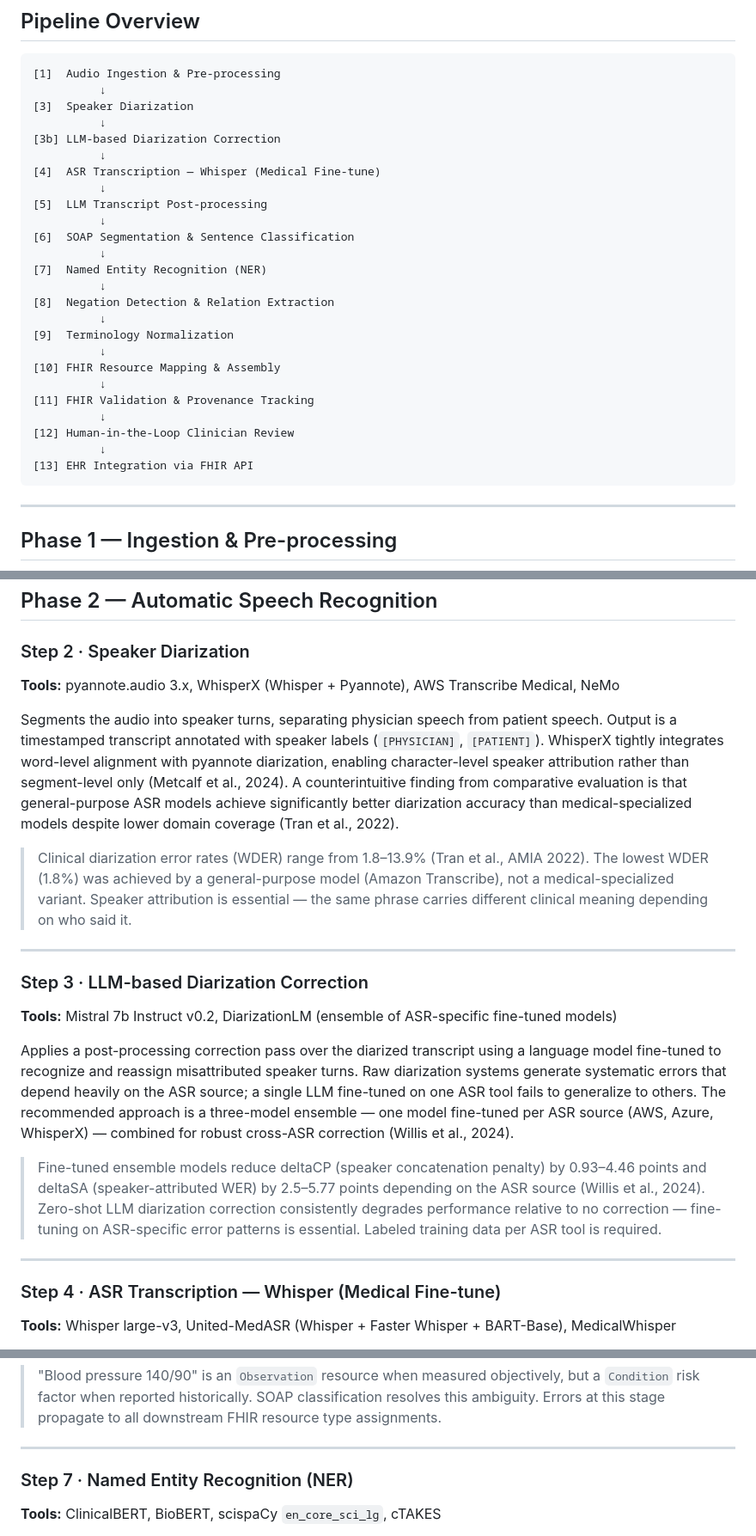
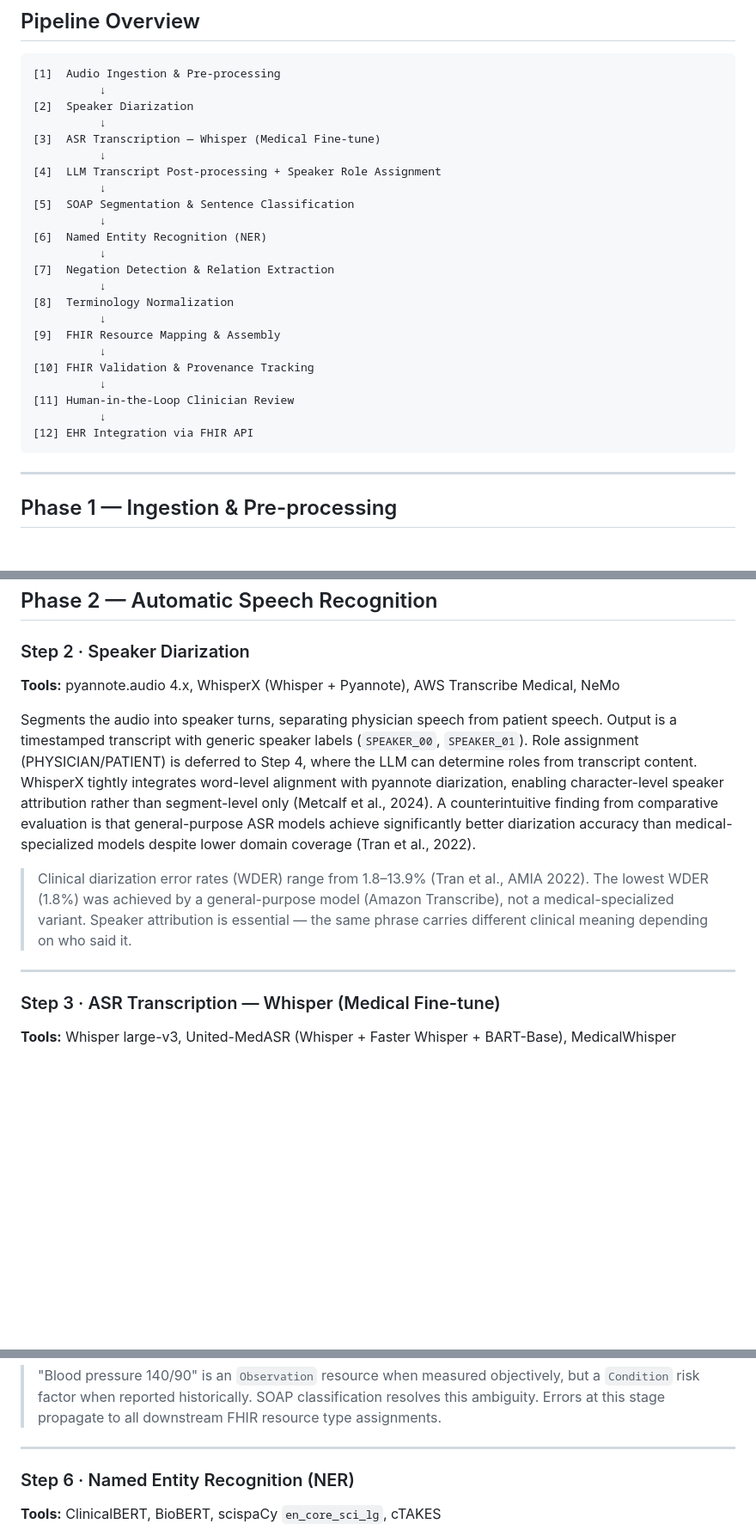
Before and after one commit to hayshin/rtm, a Markdown page: research/pipeline.md, 3 parts joined by grey strips. Shown at 86% size. Rendered like a GitHub page; blank space fills up the shorter version.

Commit message:
refactor: merge step 3 with step 5

````diff
--- a/research/pipeline.md
+++ b/research/pipeline.md
@@ -7,29 +7,27 @@
 ```
 [1]  Audio Ingestion & Pre-processing
           ↓
-[3]  Speaker Diarization
+[2]  Speaker Diarization
           ↓
-[3b] LLM-based Diarization Correction
+[3]  ASR Transcription — Whisper (Medical Fine-tune)
           ↓
-[4]  ASR Transcription — Whisper (Medical Fine-tune)
+[4]  LLM Transcript Post-processing + Speaker Role Assignment
           ↓
-[5]  LLM Transcript Post-processing
+[5]  SOAP Segmentation & Sentence Classification
           ↓
-[6]  SOAP Segmentation & Sentence Classification
+[6]  Named Entity Recognition (NER)
           ↓
-[7]  Named Entity Recognition (NER)
+[7]  Negation Detection & Relation Extraction
           ↓
-[8]  Negation Detection & Relation Extraction
+[8]  Terminology Normalization
           ↓
-[9]  Terminology Normalization
+[9]  FHIR Resource Mapping & Assembly
           ↓
-[10] FHIR Resource Mapping & Assembly
+[10] FHIR Validation & Provenance Tracking
           ↓
-[11] FHIR Validation & Provenance Tracking
+[11] Human-in-the-Loop Clinician Review
           ↓
-[12] Human-in-the-Loop Clinician Review
-          ↓
-[13] EHR Integration via FHIR API
+[12] EHR Integration via FHIR API
 ```
 
 ---
@@ -50,25 +48,15 @@ Accepts raw audio from microphones, EHR-integrated recorders, or telephony syste
 
 ### Step 2 · Speaker Diarization
 
-**Tools:** pyannote.audio 3.x, WhisperX (Whisper + Pyannote), AWS Transcribe Medical, NeMo
+**Tools:** pyannote.audio 4.x, WhisperX (Whisper + Pyannote), AWS Transcribe Medical, NeMo
 
-Segments the audio into speaker turns, separating physician speech from patient speech. Output is a timestamped transcript annotated with speaker labels (`[PHYSICIAN]`, `[PATIENT]`). WhisperX tightly integrates word-level alignment with pyannote diarization, enabling character-level speaker attribution rather than segment-level only (Metcalf et al., 2024). A counterintuitive finding from comparative evaluation is that general-purpose ASR models achieve significantly better diarization accuracy than medical-specialized models despite lower domain coverage (Tran et al., 2022).
+Segments the audio into speaker turns, separating physician speech from patient speech. Output is a timestamped transcript with generic speaker labels (`SPEAKER_00`, `SPEAKER_01`). Role assignment (PHYSICIAN/PATIENT) is deferred to Step 4, where the LLM can determine roles from transcript content. WhisperX tightly integrates word-level alignment with pyannote diarization, enabling character-level speaker attribution rather than segment-level only (Metcalf et al., 2024). A counterintuitive finding from comparative evaluation is that general-purpose ASR models achieve significantly better diarization accuracy than medical-specialized models despite lower domain coverage (Tran et al., 2022).
 
 > Clinical diarization error rates (WDER) range from 1.8–13.9% (Tran et al., AMIA 2022). The lowest WDER (1.8%) was achieved by a general-purpose model (Amazon Transcribe), not a medical-specialized variant. Speaker attribution is essential — the same phrase carries different clinical meaning depending on who said it.
 
 ---
 
-### Step 3 · LLM-based Diarization Correction
-
-**Tools:** Mistral 7b Instruct v0.2, DiarizationLM (ensemble of ASR-specific fine-tuned models)
-
-Applies a post-processing correction pass over the diarized transcript using a language model fine-tuned to recognize and reassign misattributed speaker turns. Raw diarization systems generate systematic errors that depend heavily on the ASR source; a single LLM fine-tuned on one ASR tool fails to generalize to others. The recommended approach is a three-model ensemble — one model fine-tuned per ASR source (AWS, Azure, WhisperX) — combined for robust cross-ASR correction (Willis et al., 2024).
-
-> Fine-tuned ensemble models reduce deltaCP (speaker concatenation penalty) by 0.93–4.46 points and deltaSA (speaker-attributed WER) by 2.5–5.77 points depending on the ASR source (Willis et al., 2024). Zero-shot LLM diarization correction consistently degrades performance relative to no correction — fine-tuning on ASR-specific error patterns is essential. Labeled training data per ASR tool is required.
-
----
-
-### Step 4 · ASR Transcription — Whisper (Medical Fine-tune)
+### Step 3 · ASR Transcription — Whisper (Medical Fine-tune)
 
 **Tools:** Whisper large-v3, United-MedASR (Whisper + Faster Whisper + BART-Base), MedicalWhisper
 
@@ -107,7 +95,7 @@ Classifies transcript segments into the four SOAP categories: **S**ubjective (pa
 
 ---
 
-### Step 7 · Named Entity Recognition (NER)
+### Step 6 · Named Entity Recognition (NER)
 
 **Tools:** ClinicalBERT, BioBERT, scispaCy `en_core_sci_lg`, cTAKES
 
````
Also changed, not shown: other parts of research/pipeline.md (+9 -9 lines).
